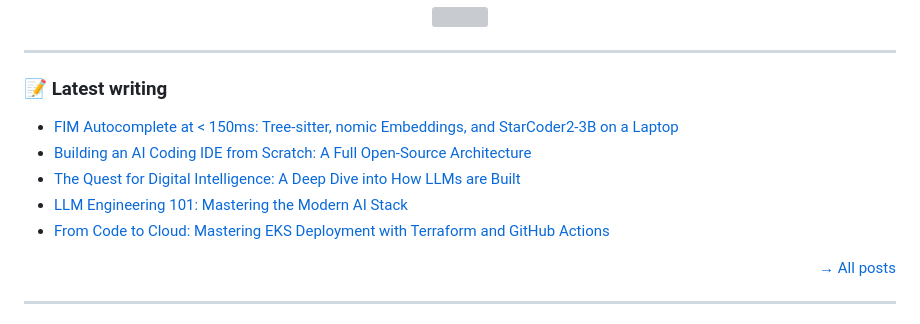
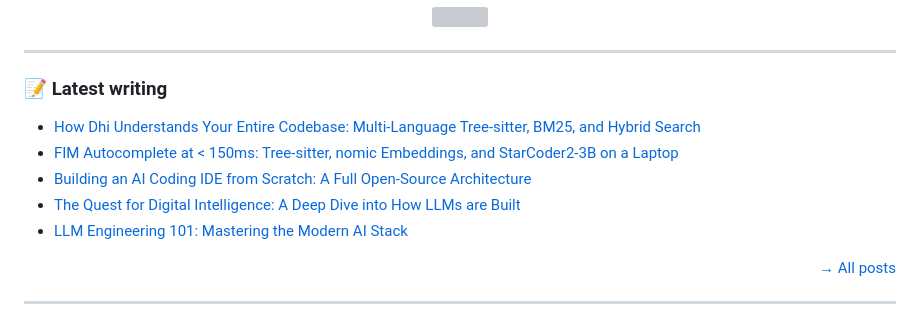
Before and after one commit to sochaty/sochaty, a Markdown page: README.md, the part around the change. Rendered like a GitHub page; grey boxes are pictures that could not be loaded.

Commit message:
chore: update README with latest blog posts

```diff
--- a/README.md
+++ b/README.md
@@ -81,11 +81,11 @@ On the side: writing open-source AI systems, building LLM stacks from scratch, a
 ### 📝 Latest writing
 
 <!-- BLOG-POST-LIST:START -->
+- [How Dhi Understands Your Entire Codebase: Multi-Language Tree-sitter, BM25, and Hybrid Search](https://blogs.sourishchakraborty.com/dhi-repository-intelligence)
 - [FIM Autocomplete at < 150ms: Tree-sitter, nomic Embeddings, and StarCoder2-3B on a Laptop](https://blogs.sourishchakraborty.com/dhi-fim-autocomplete-engine)
 - [Building an AI Coding IDE from Scratch: A Full Open-Source Architecture](https://blogs.sourishchakraborty.com/open-source-ai-coding-ide-architecture)
 - [The Quest for Digital Intelligence: A Deep Dive into How LLMs are Built](https://blogs.sourishchakraborty.com/the-quest-for-digital-intelligence-a-deep-dive-into-how-llms-are-built)
 - [LLM Engineering 101: Mastering the Modern AI Stack](https://blogs.sourishchakraborty.com/llm-engineering-101-mastering-the-modern-ai-stack)
-- [From Code to Cloud: Mastering EKS Deployment with Terraform and GitHub Actions](https://blogs.sourishchakraborty.com/from-code-to-cloud-mastering-eks-deployment-with-terraform-and-github-actions)
 <!-- BLOG-POST-LIST:END -->
 
 <p align="right"><a href="https://blogs.sourishchakraborty.com">→ All posts</a></p>
```
